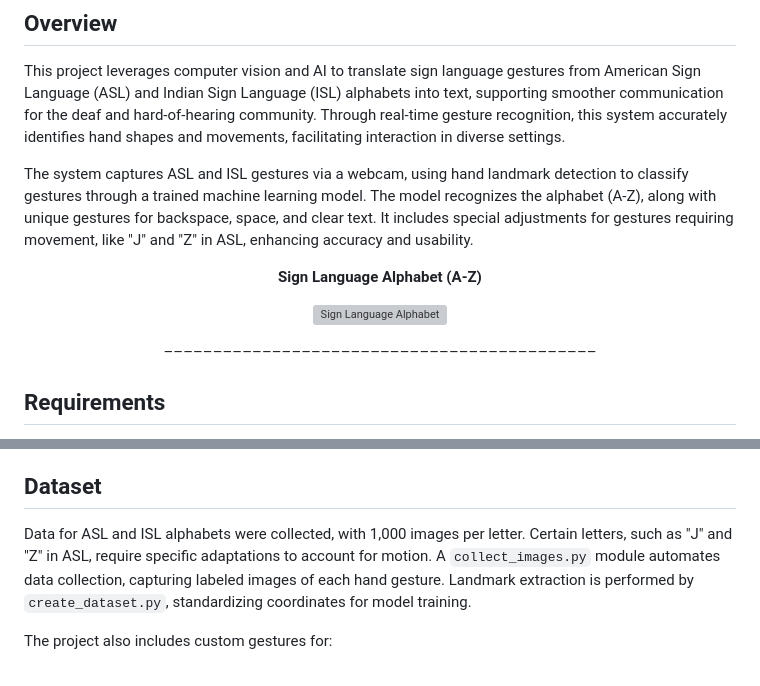
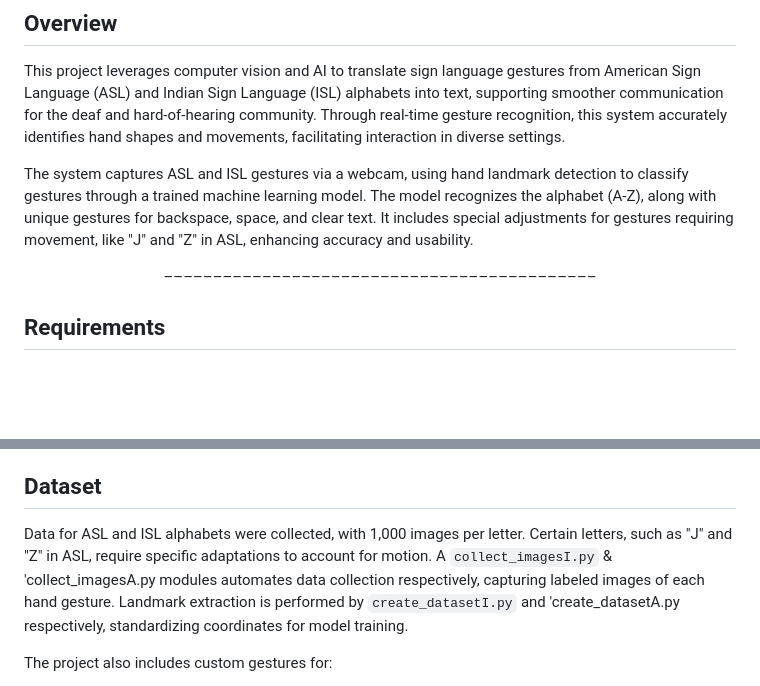
Before and after one commit to pylasandeep52/Sign_Language, a Markdown page: README.md, 2 parts joined by grey strips. GitHub-like rendering; blank space fills up the shorter version; grey boxes are pictures that could not be loaded.

Commit message:
Sign Language README.md

```diff
--- a/README.md
+++ b/README.md
@@ -5,14 +5,6 @@
 This project leverages computer vision and AI to translate sign language gestures from American Sign Language (ASL) and Indian Sign Language (ISL) alphabets into text, supporting smoother communication for the deaf and hard-of-hearing community. Through real-time gesture recognition, this system accurately identifies hand shapes and movements, facilitating interaction in diverse settings.
 
 The system captures ASL and ISL gestures via a webcam, using hand landmark detection to classify gestures through a trained machine learning model. The model recognizes the alphabet (A-Z), along with unique gestures for backspace, space, and clear text. It includes special adjustments for gestures requiring movement, like "J" and "Z" in ASL, enhancing accuracy and usability.
-
-<p align="center">
-  <b>Sign Language Alphabet (A-Z)</b>
-</p>
-
-<p align="center">
-  <img src="" alt="Sign Language Alphabet">
-</p>
 
 <p align="center">––––––––––––––––––––––––––––––––––––––––––––</p>
 
@@ -36,7 +28,7 @@ Mediapipe is used for hand landmark detection. By extracting the x and y coordin
 CustomTkinter provides a sleek, dark-themed user interface. The application interface displays real-time webcam feeds and recognized gestures, with options to adjust the speed of recognition using a delay setting.
 
 ## Dataset
-Data for ASL and ISL alphabets were collected, with 1,000 images per letter. Certain letters, such as "J" and "Z" in ASL, require specific adaptations to account for motion. A `collect_images.py` module automates data collection, capturing labeled images of each hand gesture. Landmark extraction is performed by `create_dataset.py`, standardizing coordinates for model training.
+Data for ASL and ISL alphabets were collected, with 1,000 images per letter. Certain letters, such as "J" and "Z" in ASL, require specific adaptations to account for motion. A `collect_imagesI.py` & 'collect_imagesA.py  modules automates data collection respectively, capturing labeled images of each hand gesture. Landmark extraction is performed by `create_datasetI.py` and 'create_datasetA.py respectively, standardizing coordinates for model training.
 
 The project also includes custom gestures for:
 - **Backspace**: Deletes the last character
```
